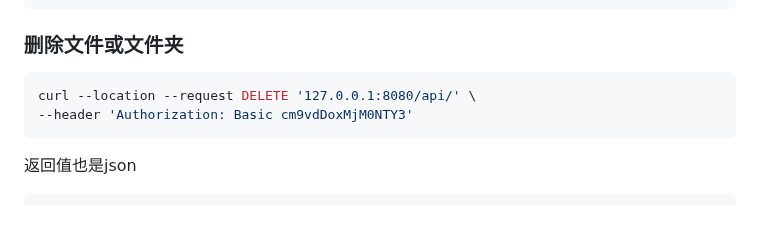
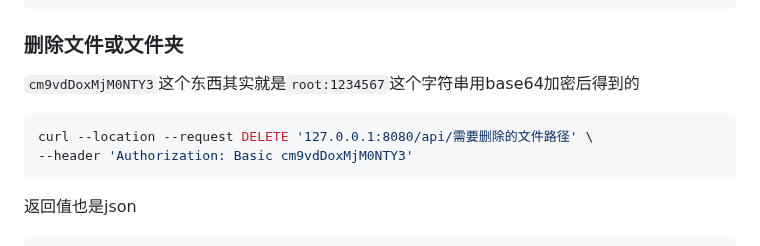
Before and after one commit to langbiantianya/simple-file-server, a Markdown page: README.md, the part around the change. Rendered like a GitHub page; blank space fills up the shorter version.

Commit message:
feat: 更新readme

````diff
--- a/README.md
+++ b/README.md
@@ -102,8 +102,10 @@ curl --location '127.0.0.1:8080/api/需要创建文件或文件夹的夫级路
 
 ### 删除文件或文件夹
 
+`cm9vdDoxMjM0NTY3`这个东西其实就是`root:1234567`这个字符串用base64加密后得到的
+
 ```shell
-curl --location --request DELETE '127.0.0.1:8080/api/' \
+curl --location --request DELETE '127.0.0.1:8080/api/需要删除的文件路径' \
 --header 'Authorization: Basic cm9vdDoxMjM0NTY3'
 ```
 
````
